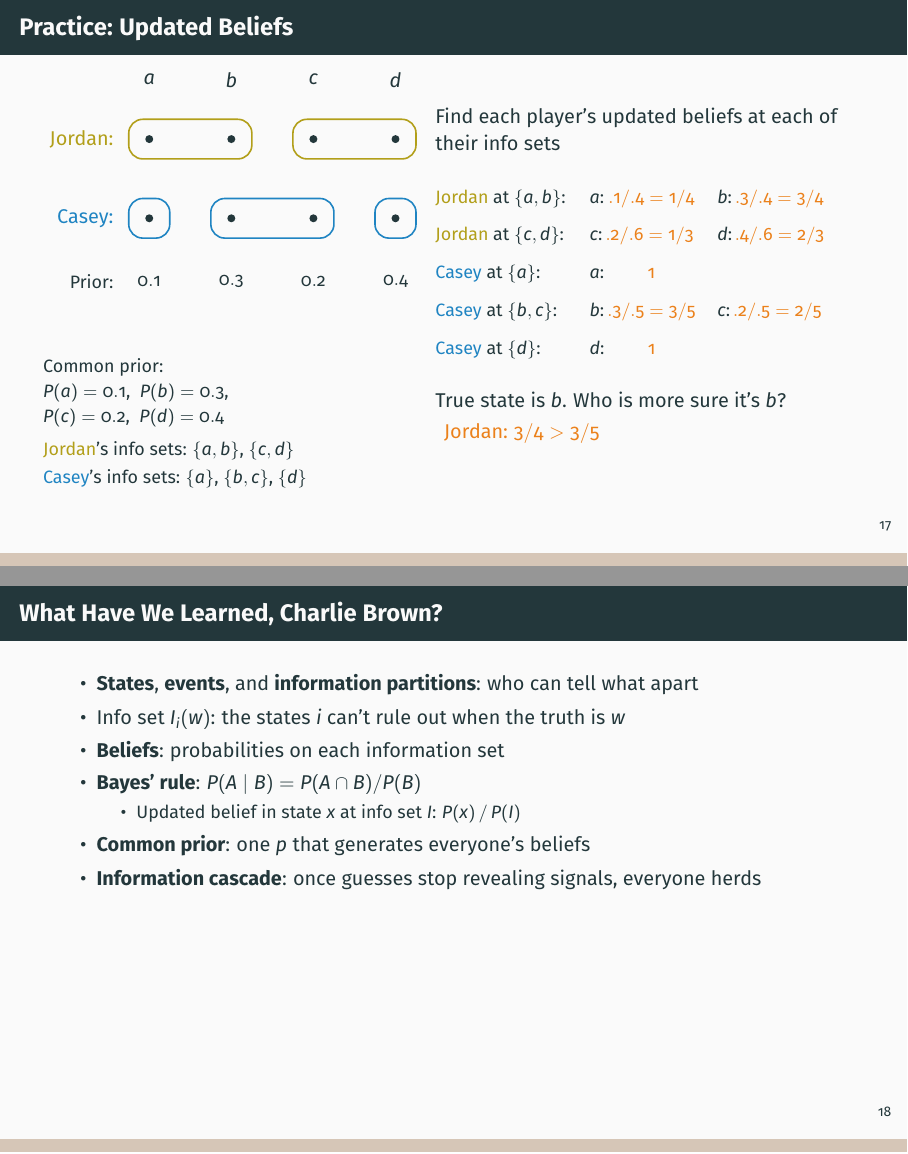
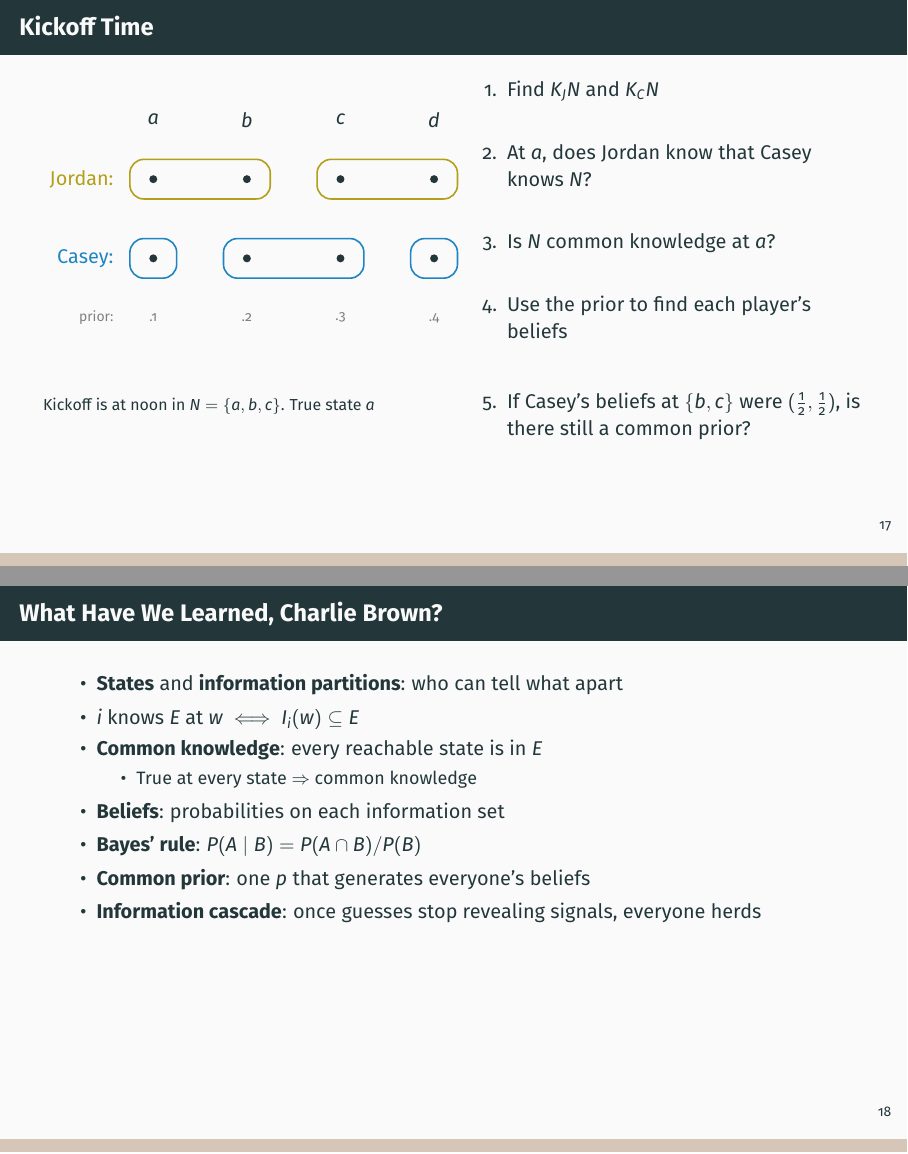
Before and after one commit to pauljhealy/ECON5001-GameTheory, LaTeX slides (LectureSlides/11_KnowledgeBeliefs.tex): pages 40 and 41 of 42 before the commit and pages 37 and 38 of 39 after it, joined at a grey line. Compiled offline with LaTeX, dvips and Ghostscript.

Commit message:
Update compiled slide PDFs [skip ci]

```diff
--- a/LectureSlides/11_KnowledgeBeliefs.tex
+++ b/LectureSlides/11_KnowledgeBeliefs.tex
@@ -600,46 +606,34 @@ Our groups: \underline{\hspace{0.4in}} cascades, \underline{\hspace{0.4in}} on t
 Let's Work One Out
 \end{frame}
 
-\begin{frame}{Practice: Updated Beliefs}
+\begin{frame}{Kickoff Time}
 \begin{columns}[c]
-\begin{column}{0.44\textwidth}
+\begin{column}{0.48\textwidth}
 \centering
-\begin{tikzpicture}[x=0.57in, y=0.55in]
-  \foreach \x/\s/\p in {0/a/0.1, 1/b/0.3, 2/c/0.2, 3/d/0.4} {\node at (\x, 0.75) {$\s$}; \node[font=\small] at (\x, -1.8) {$\p$};}
+\begin{tikzpicture}[x=0.65in, y=0.55in]
+  \foreach \x/\s/\p in {0/a/.1, 1/b/.2, 2/c/.3, 3/d/.4} {\node at (\x, 0.75) {$\s$}; \node[font=\scriptsize, text=gray] at (\x, -1.75) {\p};}
   \node[anchor=east, text=player1] at (-0.35, 0) {Jordan:};
   \node[anchor=east, text=player2] at (-0.35, -1) {Casey:};
-  \node[anchor=east, font=\small] at (-0.35, -1.8) {Prior:};
   \foreach \x in {0,1,2,3} {\fill (\x, 0) circle (2pt); \fill (\x, -1) circle (2pt);}
   \draw[player1, thick, rounded corners=7pt] (-0.25, -0.25) rectangle (1.25, 0.25);
   \draw[player1, thick, rounded corners=7pt] (1.75, -0.25) rectangle (3.25, 0.25);
   \draw[player2, thick, rounded corners=7pt] (-0.25, -1.25) rectangle (0.25, -0.75);
   \draw[player2, thick, rounded corners=7pt] (0.75, -1.25) rectangle (2.25, -0.75);
   \draw[player2, thick, rounded corners=7pt] (2.75, -1.25) rectangle (3.25, -0.75);
+  \node[font=\scriptsize, text=gray, anchor=east] at (-0.35, -1.75) {prior:};
 \end{tikzpicture}
 \bsk
 \raggedright
-{\small
-Common prior:\\
-$P(a)=0.1$, \ $P(b)=0.3$,\\
-$P(c)=0.2$, \ $P(d)=0.4$\\[4pt]
-\textcolor{player1}{Jordan}'s info sets: $\{a,b\}$, $\{c,d\}$\\
-\textcolor{player2}{Casey}'s info sets: $\{a\}$, $\{b,c\}$, $\{d\}$}
+{\footnotesize Kickoff is at noon in $N=\{a,b,c\}$. True state $a$}
 \end{column}
-\begin{column}{0.54\textwidth}
-Find each player's updated beliefs at each of their info sets
-\bsk
-\renewcommand{\arraystretch}{1.5}
-{\small
-\begin{tabular}{@{}lll@{}}
-\textcolor{player1}{Jordan} at $\{a,b\}$: & $a$: \ans{0.58in}{$.1/.4=1/4$} & $b$: \ans{0.58in}{$.3/.4=3/4$}\\
-\textcolor{player1}{Jordan} at $\{c,d\}$: & $c$: \ans{0.58in}{$.2/.6=1/3$} & $d$: \ans{0.58in}{$.4/.6=2/3$}\\
-\textcolor{player2}{Casey} at $\{a\}$: & $a$: \ans[3]{0.58in}{$1$} & \\
-\textcolor{player2}{Casey} at $\{b,c\}$: & $b$: \ans[3]{0.58in}{$.3/.5=3/5$} & $c$: \ans[3]{0.58in}{$.2/.5=2/5$}\\
-\textcolor{player2}{Casey} at $\{d\}$: & $d$: \ans[3]{0.58in}{$1$} &
-\end{tabular}}
-\bsk
-True state is $b$. Who is more sure it's $b$?\\[2pt]
-\ans[4]{1.2in}{Jordan: $3/4>3/5$}
+\begin{column}{0.5\textwidth}
+\begin{enumerate}
+    \item Find $K_J N$ and $K_C N$ \vspace{0.2in}
+    \item At $a$, does Jordan know that Casey knows $N$? \vspace{0.2in}
+    \item Is $N$ common knowledge at $a$? \vspace{0.2in}
+    \item Use the prior to find each player's beliefs \vspace{0.25in}
+    \item If Casey's beliefs at $\{b,c\}$ were $(\tfrac12,\tfrac12)$, is there still a common prior? \vspace{0.1in}
+\end{enumerate}
 \end{column}
 \end{columns}
 \vspace{-0.3in}
@@ -647,13 +641,14 @@ True state is $b$. Who is more sure it's $b$?\\[2pt]
 
 \begin{frame}{What Have We Learned, Charlie Brown?}
 \begin{itemize}
-    \item \textbf{States}, \textbf{events}, and \textbf{information partitions}: who can tell what apart
-    \item Info set $I_i(w)$: the states $i$ can't rule out when the truth is $w$
+    \item \textbf{States} and \textbf{information partitions}: who can tell what apart
+    \item $i$ knows $E$ at $w$ $\iff$ $I_i(w)\subseteq E$
+    \item \textbf{Common knowledge}: every reachable state is in $E$
+    \begin{itemize}
+        \item True at every state $\Rightarrow$ common knowledge
+    \end{itemize}
     \item \textbf{Beliefs}: probabilities on each information set
     \item \textbf{Bayes' rule}: $P(A\mid B)=P(A\cap B)/P(B)$
-    \begin{itemize}
-        \item Updated belief in state $x$ at info set $I$: $P(x)\,/\,P(I)$
-    \end{itemize}
     \item \textbf{Common prior}: one $p$ that generates everyone's beliefs
     \item \textbf{Information cascade}: once guesses stop revealing signals, everyone herds
 \end{itemize}
```
Also changed, not shown: Claude outputs/deck11_practice_answers.png (deleted), Claude outputs/deck11_practice_blank.png (deleted), Claude outputs/deck11_summary_reading.png (deleted), Claude outputs/deck12_believe_p1.png (deleted), Claude outputs/deck12_believe_p3.png (deleted), Claude outputs/deck12_believe_tree-19.png (deleted), PDFs/12_Ch11_WeakSequential.pdf, LectureSlides/11_KnowledgeBeliefs.tex (47 more changed lines).
